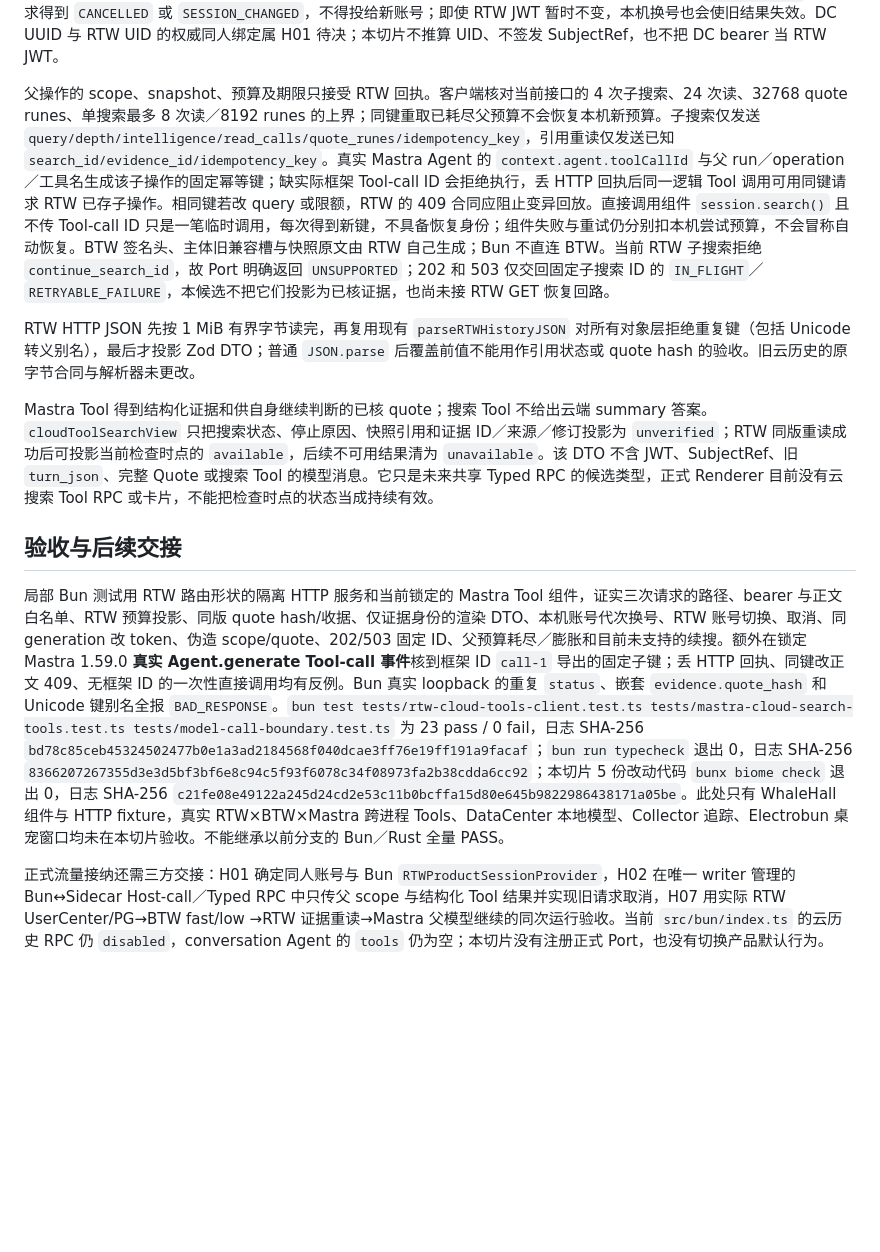
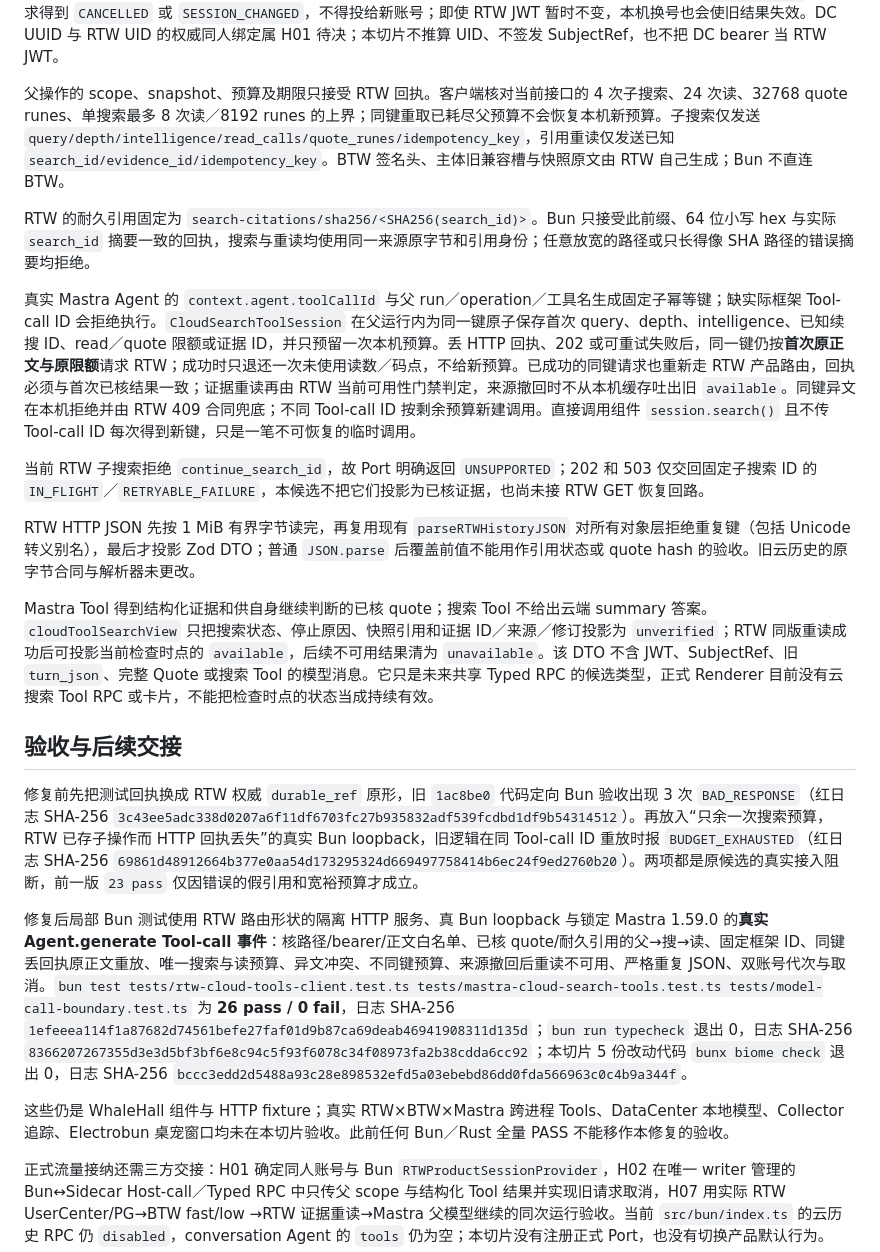
Before and after one commit to Sea-Go/Sea-WhaleHall, a Markdown page: docs/CLOUD_TOOLS_RTW_HOST_ACCEPTANCE.md, the part around the change. Drawn GitHub-style; blank space fills up the shorter version.

Commit message:
docs(knowledge): 记录云搜索Tools阻断修复的红绿验收

```diff
--- a/docs/CLOUD_TOOLS_RTW_HOST_ACCEPTANCE.md
+++ b/docs/CLOUD_TOOLS_RTW_HOST_ACCEPTANCE.md
@@ -22,7 +22,13 @@
 
 `startParent` 只接受 Bun 当前父运行给出的 run/account 标识、RTW 逻辑知识会话、module、幂等键和取消信号；RTW 本人产品 JWT 只从显式 `RTWProductSessionProvider` 读取，同时要求 Bun 本机账号会话提供者确认父运行的 account ID。每次请求使用启动时冻结的 RTW JWT、产品会话 ID／generation 与 Bun 登录的 account ID／session ID／generation，发请求前、收到 HTTP 后及解析完正文后均复核两套代次。Bun 账号切换所有者应调用 `run.cancel()`，旧请求得到 `CANCELLED` 或 `SESSION_CHANGED`，不得投给新账号；即使 RTW JWT 暂时不变，本机换号也会使旧结果失效。DC UUID 与 RTW UID 的权威同人绑定属 H01 待决；本切片不推算 UID、不签发 SubjectRef，也不把 DC bearer 当 RTW JWT。
 
-父操作的 scope、snapshot、预算及期限只接受 RTW 回执。客户端核对当前接口的 4 次子搜索、24 次读、32768 quote runes、单搜索最多 8 次读／8192 runes 的上界；同键重取已耗尽父预算不会恢复本机新预算。子搜索仅发送 `query/depth/intelligence/read_calls/quote_runes/idempotency_key`，引用重读仅发送已知 `search_id/evidence_id/idempotency_key`。真实 Mastra Agent 的 `context.agent.toolCallId` 与父 run／operation／工具名生成该子操作的固定幂等键；缺实际框架 Tool-call ID 会拒绝执行，丢 HTTP 回执后同一逻辑 Tool 调用可用同键请求 RTW 已存子操作。相同键若改 query 或限额，RTW 的 409 合同应阻止变异回放。直接调用组件 `session.search()` 且不传 Tool-call ID 只是一笔临时调用，每次得到新键，不具备恢复身份；组件失败与重试仍分别扣本机尝试预算，不会冒称自动恢复。BTW 签名头、主体旧兼容槽与快照原文由 RTW 自己生成；Bun 不直连 BTW。当前 RTW 子搜索拒绝 `continue_search_id`，故 Port 明确返回 `UNSUPPORTED`；202 和 503 仅交回固定子搜索 ID 的 `IN_FLIGHT`／`RETRYABLE_FAILURE`，本候选不把它们投影为已核证据，也尚未接 RTW GET 恢复回路。
+父操作的 scope、snapshot、预算及期限只接受 RTW 回执。客户端核对当前接口的 4 次子搜索、24 次读、32768 quote runes、单搜索最多 8 次读／8192 runes 的上界；同键重取已耗尽父预算不会恢复本机新预算。子搜索仅发送 `query/depth/intelligence/read_calls/quote_runes/idempotency_key`，引用重读仅发送已知 `search_id/evidence_id/idempotency_key`。BTW 签名头、主体旧兼容槽与快照原文由 RTW 自己生成；Bun 不直连 BTW。
+
+RTW 的耐久引用固定为 `search-citations/sha256/<SHA256(search_id)>`。Bun 只接受此前缀、64 位小写 hex 与实际 `search_id` 摘要一致的回执，搜索与重读均使用同一来源原字节和引用身份；任意放宽的路径或只长得像 SHA 路径的错误摘要均拒绝。
+
+真实 Mastra Agent 的 `context.agent.toolCallId` 与父 run／operation／工具名生成固定子幂等键；缺实际框架 Tool-call ID 会拒绝执行。`CloudSearchToolSession` 在父运行内为同一键原子保存首次 query、depth、intelligence、已知续搜 ID、read／quote 限额或证据 ID，并只预留一次本机预算。丢 HTTP 回执、202 或可重试失败后，同一键仍按**首次原正文与原限额**请求 RTW；成功时只退还一次未使用读数／码点，不给新预算。已成功的同键请求也重新走 RTW 产品路由，回执必须与首次已核结果一致；证据重读再由 RTW 当前可用性门禁判定，来源撤回时不从本机缓存吐出旧 `available`。同键异文在本机拒绝并由 RTW 409 合同兜底；不同 Tool-call ID 按剩余预算新建调用。直接调用组件 `session.search()` 且不传 Tool-call ID 每次得到新键，只是一笔不可恢复的临时调用。
+
+当前 RTW 子搜索拒绝 `continue_search_id`，故 Port 明确返回 `UNSUPPORTED`；202 和 503 仅交回固定子搜索 ID 的 `IN_FLIGHT`／`RETRYABLE_FAILURE`，本候选不把它们投影为已核证据，也尚未接 RTW GET 恢复回路。
 
 RTW HTTP JSON 先按 1 MiB 有界字节读完，再复用现有 `parseRTWHistoryJSON` 对所有对象层拒绝重复键（包括 Unicode 转义别名），最后才投影 Zod DTO；普通 `JSON.parse` 后覆盖前值不能用作引用状态或 quote hash 的验收。旧云历史的原字节合同与解析器未更改。
 
@@ -30,6 +36,10 @@ Mastra Tool 得到结构化证据和供自身继续判断的已核 quote；搜
 
 ## 验收与后续交接
 
-局部 Bun 测试用 RTW 路由形状的隔离 HTTP 服务和当前锁定的 Mastra Tool 组件，证实三次请求的路径、bearer 与正文白名单、RTW 预算投影、同版 quote hash/收据、仅证据身份的渲染 DTO、本机账号代次换号、RTW 账号切换、取消、同 generation 改 token、伪造 scope/quote、202/503 固定 ID、父预算耗尽／膨胀和目前未支持的续搜。额外在锁定 Mastra 1.59.0 **真实 Agent.generate Tool-call 事件**核到框架 ID `call-1` 导出的固定子键；丢 HTTP 回执、同键改正文 409、无框架 ID 的一次性直接调用均有反例。Bun 真实 loopback 的重复 `status`、嵌套 `evidence.quote_hash` 和 Unicode 键别名全报 `BAD_RESPONSE`。`bun test tests/rtw-cloud-tools-client.test.ts tests/mastra-cloud-search-tools.test.ts tests/model-call-boundary.test.ts` 为 23 pass / 0 fail，日志 SHA-256 `bd78c85ceb45324502477b0e1a3ad2184568f040dcae3ff76e19ff191a9facaf`；`bun run typecheck` 退出 0，日志 SHA-256 `8366207267355d3e3d5bf3bf6e8c94c5f93f6078c34f08973fa2b38cdda6cc92`；本切片 5 份改动代码 `bunx biome check` 退出 0，日志 SHA-256 `c21fe08e49122a245d24cd2e53c11b0bcffa15d80e645b9822986438171a05be`。此处只有 WhaleHall 组件与 HTTP fixture，真实 RTW×BTW×Mastra 跨进程 Tools、DataCenter 本地模型、Collector 追踪、Electrobun 桌宠窗口均未在本切片验收。不能继承以前分支的 Bun／Rust 全量 PASS。
+修复前先把测试回执换成 RTW 权威 `durable_ref` 原形，旧 `1ac8be0` 代码定向 Bun 验收出现 3 次 `BAD_RESPONSE`（红日志 SHA-256 `3c43ee5adc338d0207a6f11df6703fc27b935832adf539fcdbd1df9b54314512`）。再放入“只余一次搜索预算，RTW 已存子操作而 HTTP 回执丢失”的真实 Bun loopback，旧逻辑在同 Tool-call ID 重放时报 `BUDGET_EXHAUSTED`（红日志 SHA-256 `69861d48912664b377e0aa54d173295324d669497758414b6ec24f9ed2760b20`）。两项都是原候选的真实接入阻断，前一版 `23 pass` 仅因错误的假引用和宽裕预算才成立。
+
+修复后局部 Bun 测试使用 RTW 路由形状的隔离 HTTP 服务、真 Bun loopback 与锁定 Mastra 1.59.0 的**真实 Agent.generate Tool-call 事件**：核路径/bearer/正文白名单、已核 quote/耐久引用的父→搜→读、固定框架 ID、同键丢回执原正文重放、唯一搜索与读预算、异文冲突、不同键预算、来源撤回后重读不可用、严格重复 JSON、双账号代次与取消。`bun test tests/rtw-cloud-tools-client.test.ts tests/mastra-cloud-search-tools.test.ts tests/model-call-boundary.test.ts` 为 **26 pass / 0 fail**，日志 SHA-256 `1efeeea114f1a87682d74561befe27faf01d9b87ca69deab46941908311d135d`；`bun run typecheck` 退出 0，日志 SHA-256 `8366207267355d3e3d5bf3bf6e8c94c5f93f6078c34f08973fa2b38cdda6cc92`；本切片 5 份改动代码 `bunx biome check` 退出 0，日志 SHA-256 `bccc3edd2d5488a93c28e898532efd5a03ebebd86dd0fda566963c0c4b9a344f`。
+
+这些仍是 WhaleHall 组件与 HTTP fixture；真实 RTW×BTW×Mastra 跨进程 Tools、DataCenter 本地模型、Collector 追踪、Electrobun 桌宠窗口均未在本切片验收。此前任何 Bun／Rust 全量 PASS 不能移作本修复的验收。
 
 正式流量接纳还需三方交接：H01 确定同人账号与 Bun `RTWProductSessionProvider`，H02 在唯一 writer 管理的 Bun↔Sidecar Host-call／Typed RPC 中只传父 scope 与结构化 Tool 结果并实现旧请求取消，H07 用实际 RTW UserCenter/PG→BTW fast/low →RTW 证据重读→Mastra 父模型继续的同次运行验收。当前 `src/bun/index.ts` 的云历史 RPC 仍 `disabled`，conversation Agent 的 `tools` 仍为空；本切片没有注册正式 Port，也没有切换产品默认行为。
```
